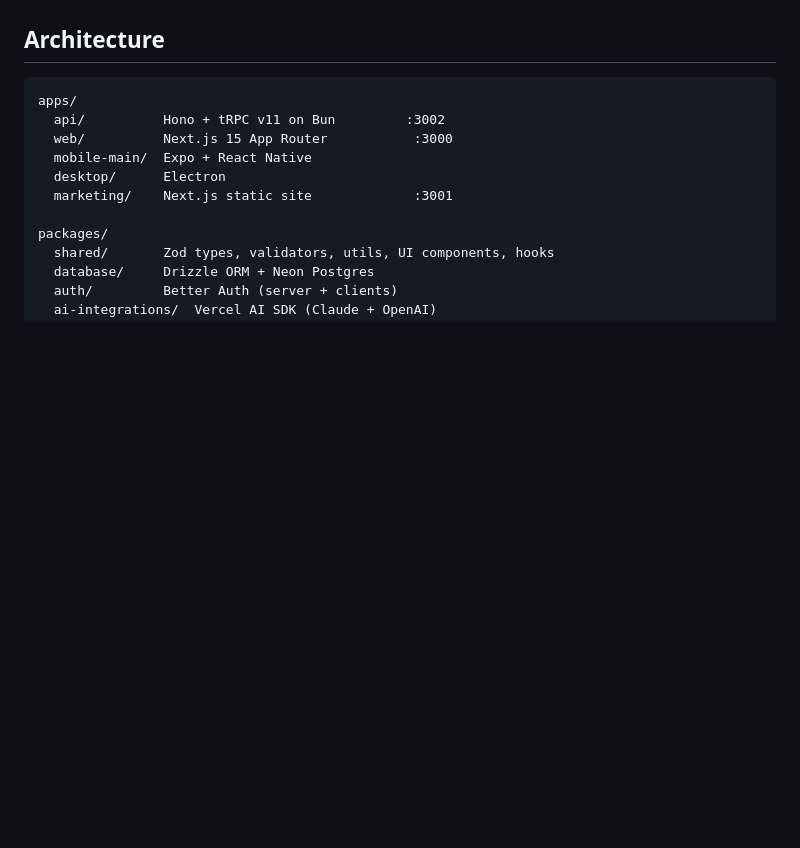
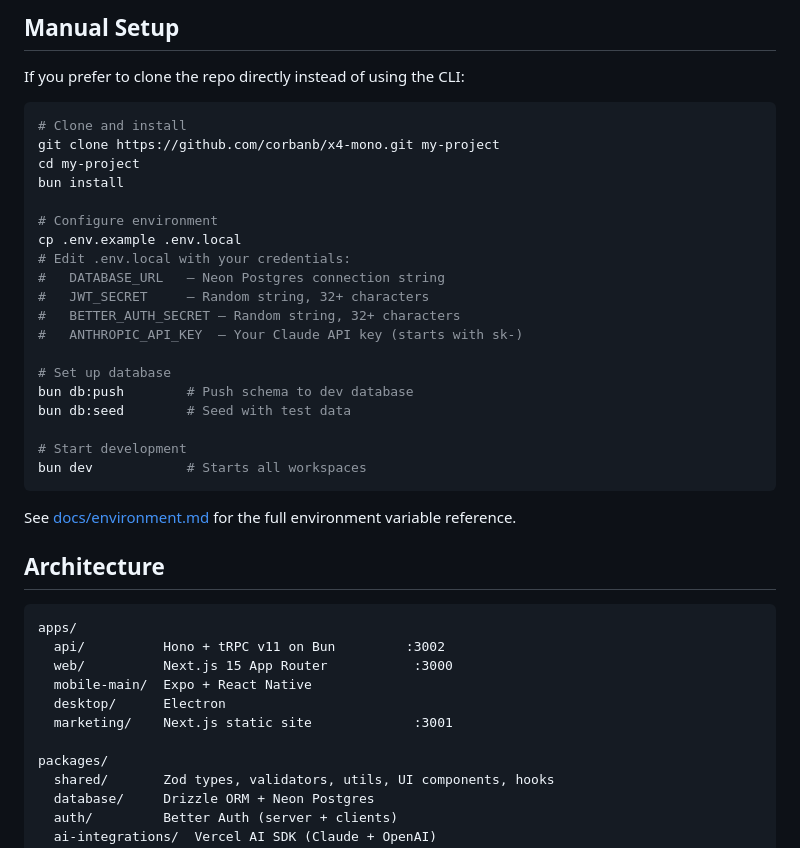
Before and after one commit to corbanb/x4-mono, a Markdown page: README.md, the part around one of its changes. Rendered like a GitHub page; blank space fills up the shorter version.

````diff
--- a/README.md
+++ b/README.md
@@ -4,3 +73,30 @@ Full-stack TypeScript monorepo boilerplate for building multi-platform applicati
+## Manual Setup
+
+If you prefer to clone the repo directly instead of using the CLI:
+
+```bash
+# Clone and install
+git clone https://github.com/corbanb/x4-mono.git my-project
+cd my-project
+bun install
+
+# Configure environment
+cp .env.example .env.local
+# Edit .env.local with your credentials:
+#   DATABASE_URL   — Neon Postgres connection string
+#   JWT_SECRET     — Random string, 32+ characters
+#   BETTER_AUTH_SECRET — Random string, 32+ characters
+#   ANTHROPIC_API_KEY  — Your Claude API key (starts with sk-)
+
+# Set up database
+bun db:push        # Push schema to dev database
+bun db:seed        # Seed with test data
+
+# Start development
+bun dev            # Starts all workspaces
+```
+
+See [docs/environment.md](docs/environment.md) for the full environment variable reference.
 
 ## Architecture
 
````
Also changed, not shown: other parts of README.md (+69 -42 lines).
